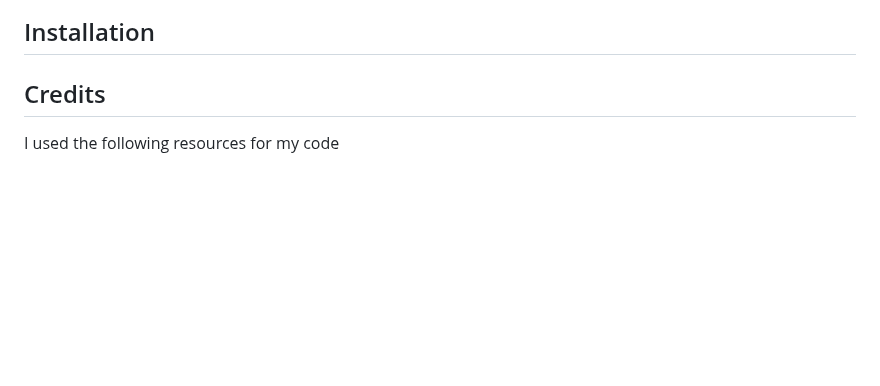
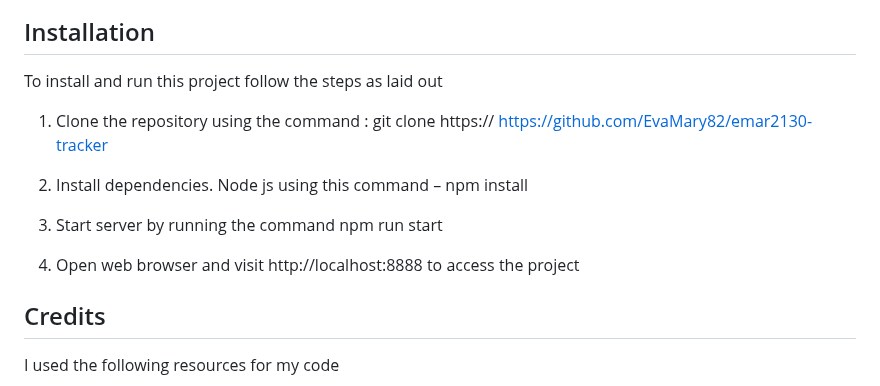
Before and after one commit to EvaMary82/emar2130, a Markdown page: README.md, the part around the change. GitHub-like rendering; blank space fills up the shorter version.

Commit message:
installation

```diff
--- a/README.md
+++ b/README.md
@@ -75,6 +75,17 @@ Additionally, some design elements had to be adjusted to accommodate the project
 ![final design](public/images/Final%20design%20(purple%20text).png )Final design (purple text)
 
 ## Installation
+
+To install and run this project follow the steps as laid out
+
+1.	Clone the repository using the command : git clone https:// https://github.com/EvaMary82/emar2130-tracker
+
+2.	Install dependencies. Node js using this command – npm install
+
+3.	Start server by running the command npm run start
+
+4.	Open web browser and visit http://localhost:8888 to access the project
+
 ## Credits
 I used the following resources for my code
 
```
